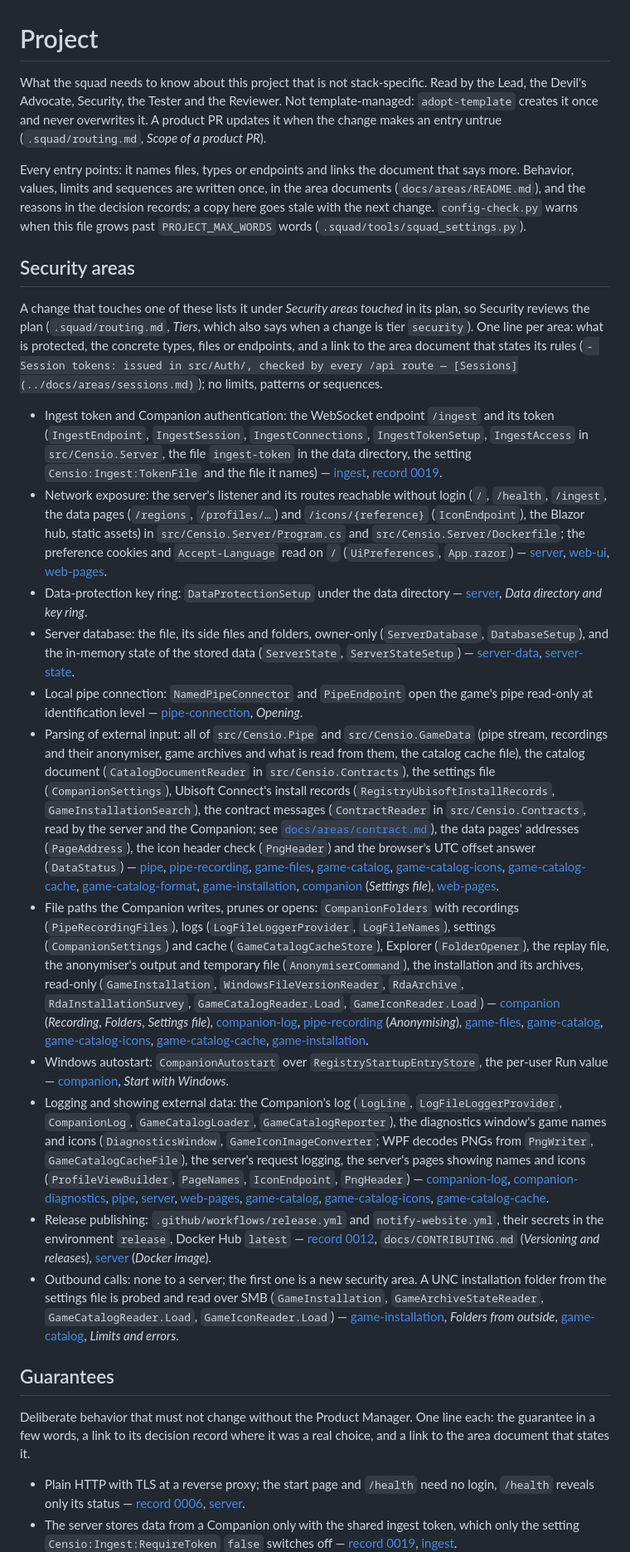
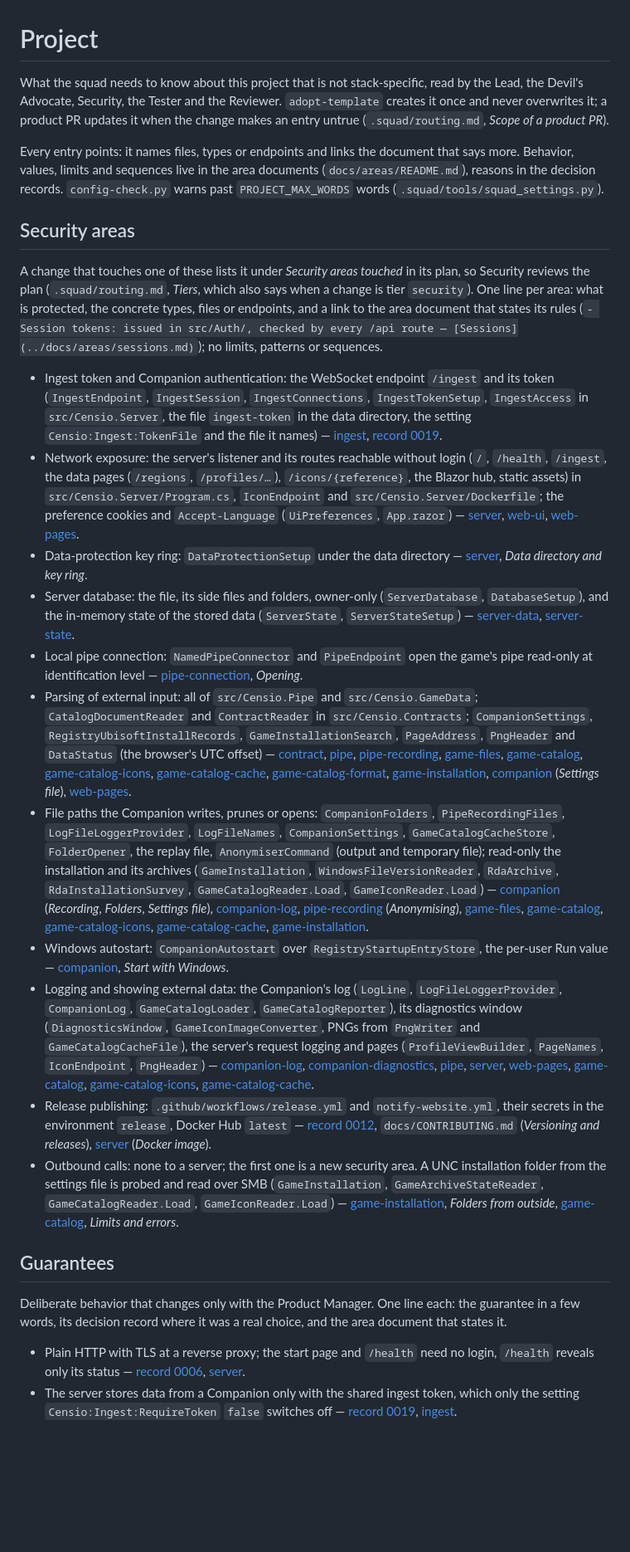
Before and after one commit to LarsLaskowski/Censio, a Markdown page: .squad/project.md, the part around one of its changes. Shown at 83% size. Rendered like a GitHub page; blank space fills up the shorter version.

```diff
--- a/.squad/project.md
+++ b/.squad/project.md
@@ -1,14 +1,12 @@
 # Project
 
-What the squad needs to know about this project that is not stack-specific. Read by the Lead, the Devil's
-Advocate, Security, the Tester and the Reviewer. Not template-managed: `adopt-template` creates it once
-and never overwrites it. A product PR updates it when the change makes an entry untrue
-(`.squad/routing.md`, *Scope of a product PR*).
+What the squad needs to know about this project that is not stack-specific, read by the Lead, the Devil's
+Advocate, Security, the Tester and the Reviewer. `adopt-template` creates it once and never overwrites it; a
+product PR updates it when the change makes an entry untrue (`.squad/routing.md`, *Scope of a product PR*).
 
 Every entry points: it names files, types or endpoints and links the document that says more. Behavior, values,
-limits and sequences are written once, in the area documents (`docs/areas/README.md`), and the reasons in the
-decision records; a copy here goes stale with the next change. `config-check.py` warns when this file grows past
-`PROJECT_MAX_WORDS` words (`.squad/tools/squad_settings.py`).
+limits and sequences live in the area documents (`docs/areas/README.md`), reasons in the decision records.
+`config-check.py` warns past `PROJECT_MAX_WORDS` words (`.squad/tools/squad_settings.py`).
 
 ## Security areas
 
@@ -19,21 +17,21 @@ protected, the concrete types, files or endpoints, and a link to the area docume
 limits, patterns or sequences.
 
 - Ingest token and Companion authentication: the WebSocket endpoint `/ingest` and its token (`IngestEndpoint`, `IngestSession`, `IngestConnections`, `IngestTokenSetup`, `IngestAccess` in `src/Censio.Server`, the file `ingest-token` in the data directory, the setting `Censio:Ingest:TokenFile` and the file it names) — [ingest](../docs/areas/ingest.md), [record 0019](../docs/decisions/0019-websocket-transport-with-shared-token.md).
-- Network exposure: the server's listener and its routes reachable without login (`/`, `/health`, `/ingest`, the data pages (`/regions`, `/profiles/…`) and `/icons/{reference}` (`IconEndpoint`), the Blazor hub, static assets) in `src/Censio.Server/Program.cs` and `src/Censio.Server/Dockerfile`; the preference cookies and `Accept-Language` read on `/` (`UiPreferences`, `App.razor`) — [server](../docs/areas/server.md), [web-ui](../docs/areas/web-ui.md), [web-pages](../docs/areas/web-pages.md).
+- Network exposure: the server's listener and its routes reachable without login (`/`, `/health`, `/ingest`, the data pages (`/regions`, `/profiles/…`), `/icons/{reference}`, the Blazor hub, static assets) in `src/Censio.Server/Program.cs`, `IconEndpoint` and `src/Censio.Server/Dockerfile`; the preference cookies and `Accept-Language` (`UiPreferences`, `App.razor`) — [server](../docs/areas/server.md), [web-ui](../docs/areas/web-ui.md), [web-pages](../docs/areas/web-pages.md).
 - Data-protection key ring: `DataProtectionSetup` under the data directory — [server](../docs/areas/server.md), *Data directory and key ring*.
 - Server database: the file, its side files and folders, owner-only (`ServerDatabase`, `DatabaseSetup`), and the in-memory state of the stored data (`ServerState`, `ServerStateSetup`) — [server-data](../docs/areas/server-data.md), [server-state](../docs/areas/server-state.md).
 - Local pipe connection: `NamedPipeConnector` and `PipeEndpoint` open the game's pipe read-only at identification level — [pipe-connection](../docs/areas/pipe-connection.md), *Opening*.
-- Parsing of external input: all of `src/Censio.Pipe` and `src/Censio.GameData` (pipe stream, recordings and their anonymiser, game archives and what is read from them, the catalog cache file), the catalog document (`CatalogDocumentReader` in `src/Censio.Contracts`), the settings file (`CompanionSettings`), Ubisoft Connect's install records (`RegistryUbisoftInstallRecords`, `GameInstallationSearch`), the contract messages (`ContractReader` in `src/Censio.Contracts`, read by the server and the Companion; see [`docs/areas/contract.md`](../docs/areas/contract.md)), the data pages' addresses (`PageAddress`), the icon header check (`PngHeader`) and the browser's UTC offset answer (`DataStatus`) — [pipe](../docs/areas/pipe.md), [pipe-recording](../docs/areas/pipe-recording.md), [game-files](../docs/areas/game-files.md), [game-catalog](../docs/areas/game-catalog.md), [game-catalog-icons](../docs/areas/game-catalog-icons.md), [game-catalog-cache](../docs/areas/game-catalog-cache.md), [game-catalog-format](../docs/areas/game-catalog-format.md), [game-installation](../docs/areas/game-installation.md), [companion](../docs/areas/companion.md) (*Settings file*), [web-pages](../docs/areas/web-pages.md).
-- File paths the Companion writes, prunes or opens: `CompanionFolders` with recordings (`PipeRecordingFiles`), logs (`LogFileLoggerProvider`, `LogFileNames`), settings (`CompanionSettings`) and cache (`GameCatalogCacheStore`), Explorer (`FolderOpener`), the replay file, the anonymiser's output and temporary file (`AnonymiserCommand`), the installation and its archives, read-only (`GameInstallation`, `WindowsFileVersionReader`, `RdaArchive`, `RdaInstallationSurvey`, `GameCatalogReader.Load`, `GameIconReader.Load`) — [companion](../docs/areas/companion.md) (*Recording*, *Folders*, *Settings file*), [companion-log](../docs/areas/companion-log.md), [pipe-recording](../docs/areas/pipe-recording.md) (*Anonymising*), [game-files](../docs/areas/game-files.md), [game-catalog](../docs/areas/game-catalog.md), [game-catalog-icons](../docs/areas/game-catalog-icons.md), [game-catalog-cache](../docs/areas/game-catalog-cache.md), [game-installation](../docs/areas/game-installation.md).
+- Parsing of external input: all of `src/Censio.Pipe` and `src/Censio.GameData`; `CatalogDocumentReader` and `ContractReader` in `src/Censio.Contracts`; `CompanionSettings`, `RegistryUbisoftInstallRecords`, `GameInstallationSearch`, `PageAddress`, `PngHeader` and `DataStatus` (the browser's UTC offset) — [contract](../docs/areas/contract.md), [pipe](../docs/areas/pipe.md), [pipe-recording](../docs/areas/pipe-recording.md), [game-files](../docs/areas/game-files.md), [game-catalog](../docs/areas/game-catalog.md), [game-catalog-icons](../docs/areas/game-catalog-icons.md), [game-catalog-cache](../docs/areas/game-catalog-cache.md), [game-catalog-format](../docs/areas/game-catalog-format.md), [game-installation](../docs/areas/game-installation.md), [companion](../docs/areas/companion.md) (*Settings file*), [web-pages](../docs/areas/web-pages.md).
+- File paths the Companion writes, prunes or opens: `CompanionFolders`, `PipeRecordingFiles`, `LogFileLoggerProvider`, `LogFileNames`, `CompanionSettings`, `GameCatalogCacheStore`, `FolderOpener`, the replay file, `AnonymiserCommand` (output and temporary file); read-only the installation and its archives (`GameInstallation`, `WindowsFileVersionReader`, `RdaArchive`, `RdaInstallationSurvey`, `GameCatalogReader.Load`, `GameIconReader.Load`) — [companion](../docs/areas/companion.md) (*Recording*, *Folders*, *Settings file*), [companion-log](../docs/areas/companion-log.md), [pipe-recording](../docs/areas/pipe-recording.md) (*Anonymising*), [game-files](../docs/areas/game-files.md), [game-catalog](../docs/areas/game-catalog.md), [game-catalog-icons](../docs/areas/game-catalog-icons.md), [game-catalog-cache](../docs/areas/game-catalog-cache.md), [game-installation](../docs/areas/game-installation.md).
 - Windows autostart: `CompanionAutostart` over `RegistryStartupEntryStore`, the per-user Run value — [companion](../docs/areas/companion.md), *Start with Windows*.
-- Logging and showing external data: the Companion's log (`LogLine`, `LogFileLoggerProvider`, `CompanionLog`, `GameCatalogLoader`, `GameCatalogReporter`), the diagnostics window's game names and icons (`DiagnosticsWindow`, `GameIconImageConverter`; WPF decodes PNGs from `PngWriter`, `GameCatalogCacheFile`), the server's request logging, the server's pages showing names and icons (`ProfileViewBuilder`, `PageNames`, `IconEndpoint`, `PngHeader`) — [companion-log](../docs/areas/companion-log.md), [companion-diagnostics](../docs/areas/companion-diagnostics.md), [pipe](../docs/areas/pipe.md), [server](../docs/areas/server.md), [web-pages](../docs/areas/web-pages.md), [game-catalog](../docs/areas/game-catalog.md), [game-catalog-icons](../docs/areas/game-catalog-icons.md), [game-catalog-cache](../docs/areas/game-catalog-cache.md).
+- Logging and showing external data: the Companion's log (`LogLine`, `LogFileLoggerProvider`, `CompanionLog`, `GameCatalogLoader`, `GameCatalogReporter`), its diagnostics window (`DiagnosticsWindow`, `GameIconImageConverter`, PNGs from `PngWriter` and `GameCatalogCacheFile`), the server's request logging and pages (`ProfileViewBuilder`, `PageNames`, `IconEndpoint`, `PngHeader`) — [companion-log](../docs/areas/companion-log.md), [companion-diagnostics](../docs/areas/companion-diagnostics.md), [pipe](../docs/areas/pipe.md), [server](../docs/areas/server.md), [web-pages](../docs/areas/web-pages.md), [game-catalog](../docs/areas/game-catalog.md), [game-catalog-icons](../docs/areas/game-catalog-icons.md), [game-catalog-cache](../docs/areas/game-catalog-cache.md).
 - Release publishing: `.github/workflows/release.yml` and `notify-website.yml`, their secrets in the environment `release`, Docker Hub `latest` — [record 0012](../docs/decisions/0012-release-pre-release-first-and-secret-free-builds.md), `docs/CONTRIBUTING.md` (*Versioning and releases*), [server](../docs/areas/server.md) (*Docker image*).
 - Outbound calls: none to a server; the first one is a new security area. A UNC installation folder from the settings file is probed and read over SMB (`GameInstallation`, `GameArchiveStateReader`, `GameCatalogReader.Load`, `GameIconReader.Load`) — [game-installation](../docs/areas/game-installation.md), *Folders from outside*, [game-catalog](../docs/areas/game-catalog.md), *Limits and errors*.
 
 ## Guarantees
 
-Deliberate behavior that must not change without the Product Manager. One line each: the guarantee in a few words,
-a link to its decision record where it was a real choice, and a link to the area document that states it.
+Deliberate behavior that changes only with the Product Manager. One line each: the guarantee in a few words, its
+decision record where it was a real choice, and the area document that states it.
 
 - Plain HTTP with TLS at a reverse proxy; the start page and `/health` need no login, `/health` reveals only its status — [record 0006](../docs/decisions/0006-server-plain-http-and-open-health.md), [server](../docs/areas/server.md).
 - The server stores data from a Companion only with the shared ingest token, which only the setting `Censio:Ingest:RequireToken` `false` switches off — [record 0019](../docs/decisions/0019-websocket-transport-with-shared-token.md), [ingest](../docs/areas/ingest.md).
```
Also changed, not shown: other parts of .squad/project.md (+28 -29 lines).
